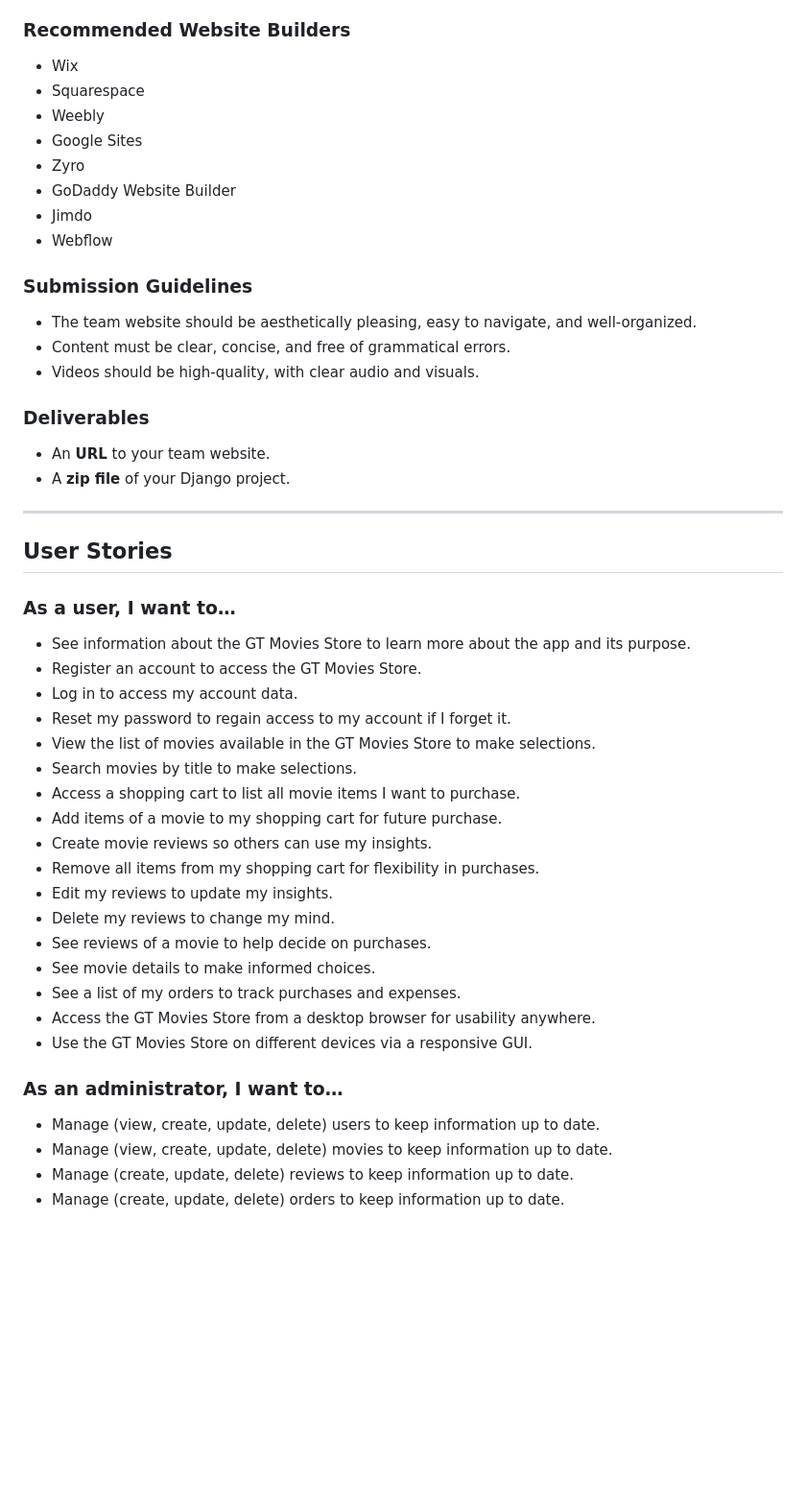
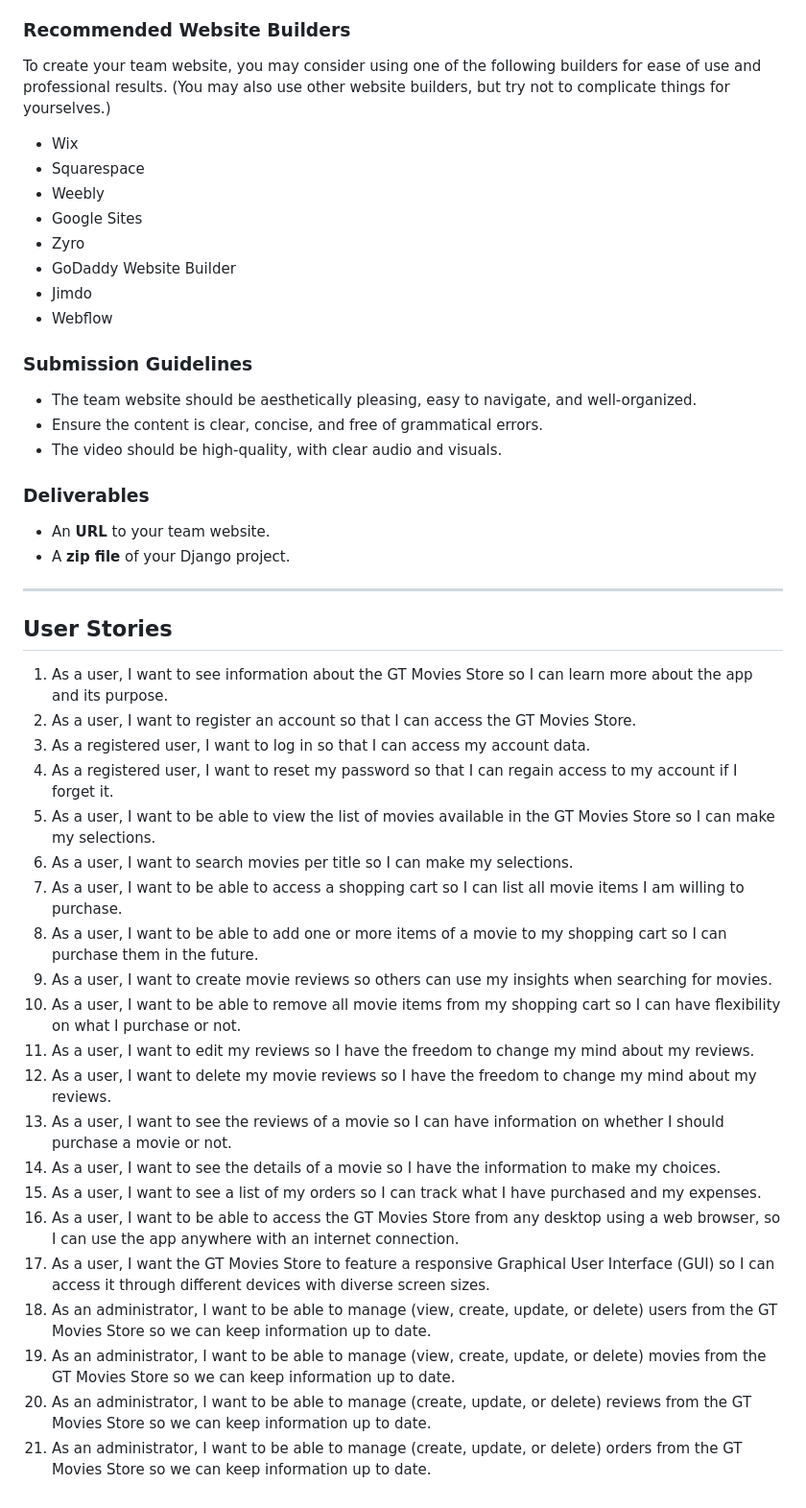
Before and after one commit to dman4703/cs2340-gt-movies, a Markdown page: README.md, the part around the change printed below. Shown: that part at 96% size. GitHub-like rendering; blank space fills up the shorter version.

```diff
--- a/README.md
+++ b/README.md
@@ -79,5 +125,8 @@ The team website should include:
 
 ### Recommended Website Builders
+
+To create your team website, you may consider using one of the following builders for ease of use and professional results. (You may also use other website builders, but try not to complicate things for yourselves.)
+
 - Wix
 - Squarespace
 - Weebly
@@ -89,8 +138,8 @@ The team website should include:
 
 ### Submission Guidelines
 - The team website should be aesthetically pleasing, easy to navigate, and well-organized.
-- Content must be clear, concise, and free of grammatical errors.
-- Videos should be high-quality, with clear audio and visuals.
+- Ensure the content is clear, concise, and free of grammatical errors.
+- The video should be high-quality, with clear audio and visuals.
 
 ### Deliverables
 - An **URL** to your team website.
@@ -100,27 +149,24 @@ The team website should include:
 
 ## User Stories
 
-### As a user, I want to…
-- See information about the GT Movies Store to learn more about the app and its purpose.
-- Register an account to access the GT Movies Store.
-- Log in to access my account data.
-- Reset my password to regain access to my account if I forget it.
-- View the list of movies available in the GT Movies Store to make selections.
-- Search movies by title to make selections.
-- Access a shopping cart to list all movie items I want to purchase.
-- Add items of a movie to my shopping cart for future purchase.
-- Create movie reviews so others can use my insights.
-- Remove all items from my shopping cart for flexibility in purchases.
-- Edit my reviews to update my insights.
-- Delete my reviews to change my mind.
-- See reviews of a movie to help decide on purchases.
-- See movie details to make informed choices.
-- See a list of my orders to track purchases and expenses.
-- Access the GT Movies Store from a desktop browser for usability anywhere.
-- Use the GT Movies Store on different devices via a responsive GUI.
-
-### As an administrator, I want to…
-- Manage (view, create, update, delete) users to keep information up to date.
-- Manage (view, create, update, delete) movies to keep information up to date.
-- Manage (create, update, delete) reviews to keep information up to date.
-- Manage (create, update, delete) orders to keep information up to date.
+1. As a user, I want to see information about the GT Movies Store so I can learn more about the app and its purpose.
+2. As a user, I want to register an account so that I can access the GT Movies Store.
+3. As a registered user, I want to log in so that I can access my account data.
+4. As a registered user, I want to reset my password so that I can regain access to my account if I forget it.
+5. As a user, I want to be able to view the list of movies available in the GT Movies Store so I can make my selections.
+6. As a user, I want to search movies per title so I can make my selections.
+7. As a user, I want to be able to access a shopping cart so I can list all movie items I am willing to purchase.
+8. As a user, I want to be able to add one or more items of a movie to my shopping cart so I can purchase them in the future.
+9. As a user, I want to create movie reviews so others can use my insights when searching for movies.
+10. As a user, I want to be able to remove all movie items from my shopping cart so I can have flexibility on what I purchase or not.
+11. As a user, I want to edit my reviews so I have the freedom to change my mind about my reviews.
+12. As a user, I want to delete my movie reviews so I have the freedom to change my mind about my reviews.
+13. As a user, I want to see the reviews of a movie so I can have information on whether I should purchase a movie or not.
+14. As a user, I want to see the details of a movie so I have the information to make my choices.
+15. As a user, I want to see a list of my orders so I can track what I have purchased and my expenses.
+16. As a user, I want to be able to access the GT Movies Store from any desktop using a web browser, so I can use the app anywhere with an internet connection.
+17. As a user, I want the GT Movies Store to feature a responsive Graphical User Interface (GUI) so I can access it through different devices with diverse screen sizes.
+18. As an administrator, I want to be able to manage (view, create, update, or delete) users from the GT Movies Store so we can keep information up to date.
+19. As an administrator, I want to be able to manage (view, create, update, or delete) movies from the GT Movies Store so we can keep information up to date.
+20. As an administrator, I want to be able to manage (create, update, or delete) reviews from the GT Movies Store so we can keep information up to date.
+21. As an administrator, I want to be able to manage (create, update, or delete) orders from the GT Movies Store so we can keep information up to date.
```
Also changed, not shown: other parts of README.md (+69 -23 lines).
